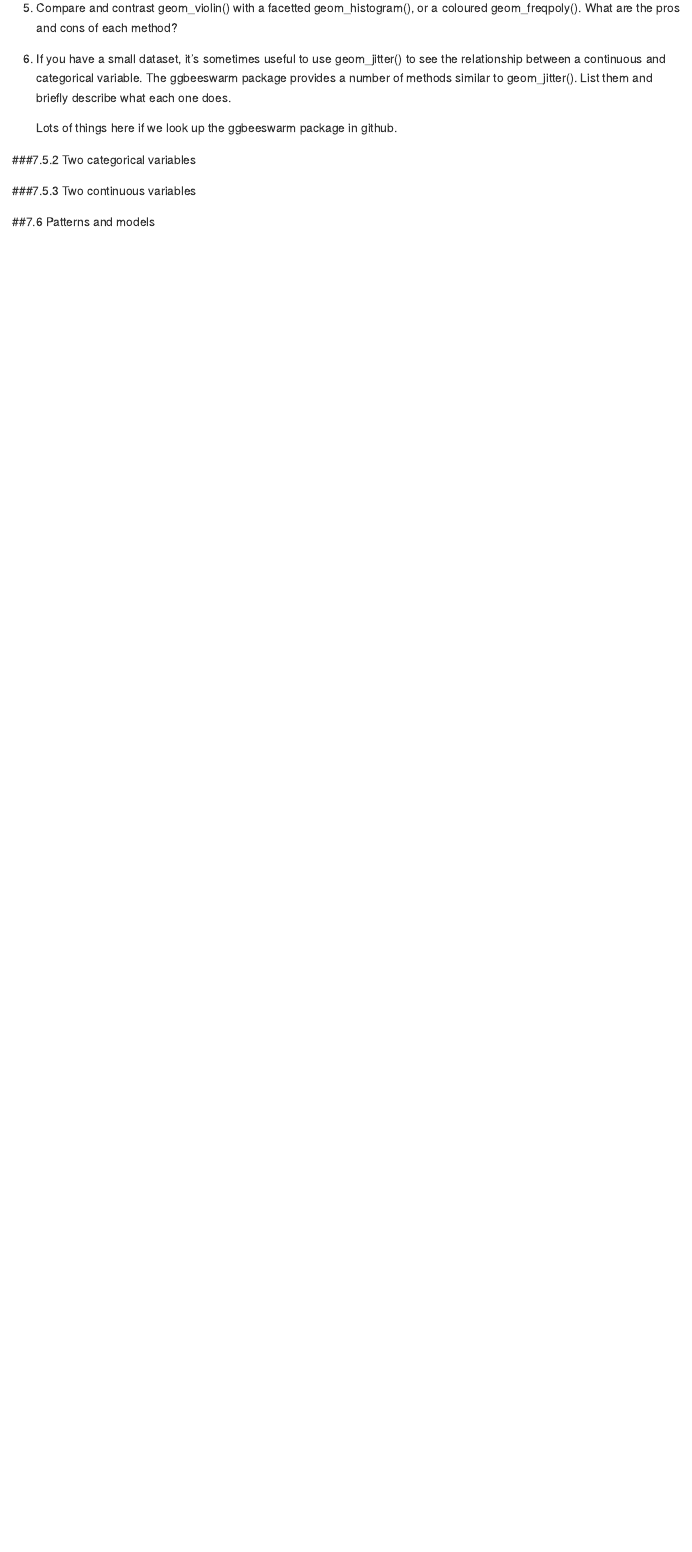
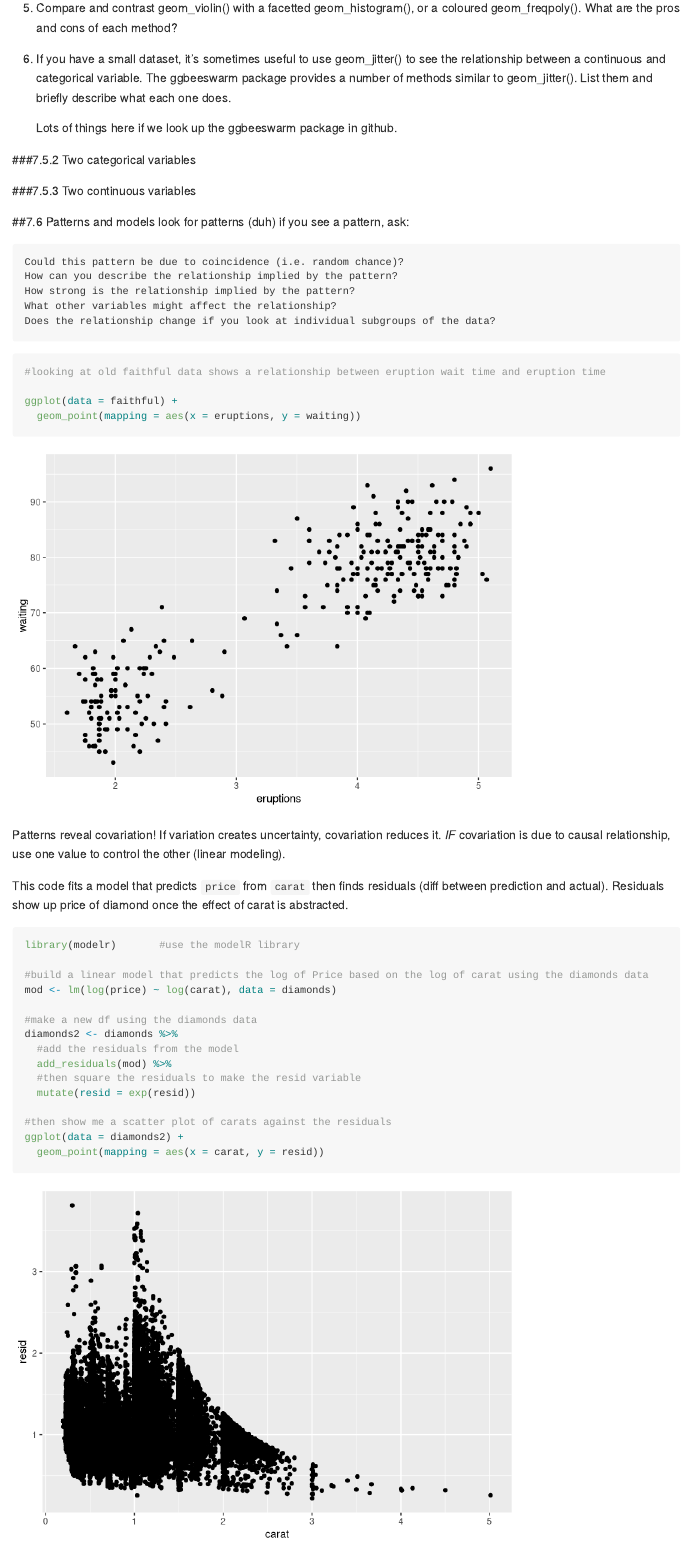
Before and after one commit to jasongrahn/my_r4ds_work, an R Markdown document (ch7_EDA.Rmd): the page in a window 1100 px wide, from 12480 px down. Rendered offline with R 4.5, knitr and Pandoc, with nearby package versions; some code elsewhere in the file could not run offline; long lines of code are wrapped.

Commit message:
i need to be more diligent about working on this.

````diff
--- a/ch7_EDA.Rmd
+++ b/ch7_EDA.Rmd
@@ -290,3 +290,40 @@ diamonds %>%
 ###7.5.3 Two continuous variables
 
 ##7.6 Patterns and models
+look for patterns (duh)
+if you see a pattern, ask:
+
+    Could this pattern be due to coincidence (i.e. random chance)?
+    How can you describe the relationship implied by the pattern?
+    How strong is the relationship implied by the pattern?
+    What other variables might affect the relationship?
+    Does the relationship change if you look at individual subgroups of the data?
+
+```{r}
+#looking at old faithful data shows a relationship between eruption wait time and eruption time
+
+ggplot(data = faithful) +
+  geom_point(mapping = aes(x = eruptions, y = waiting))
+```
+
+Patterns reveal covariation! If variation creates uncertainty, covariation reduces it. _IF_ covariation is due to causal relationship, use one value to control the other (linear modeling).
+
+This code fits a model that predicts `price` from `carat` then finds residuals (diff between prediction and actual). Residuals show up price of diamond once the effect of carat is abstracted.
+
+```{r model price and carat}
+library(modelr)       #use the modelR library
+
+#build a linear model that predicts the log of Price based on the log of carat using the diamonds data
+mod <- lm(log(price) ~ log(carat), data = diamonds)
+
+#make a new df using the diamonds data
+diamonds2 <- diamonds %>%
+  #add the residuals from the model
+  add_residuals(mod) %>%
+  #then square the residuals to make the resid variable
+  mutate(resid = exp(resid))
+
+#then show me a scatter plot of carats against the residuals
+ggplot(data = diamonds2) +
+  geom_point(mapping = aes(x = carat, y = resid))
+```
````
